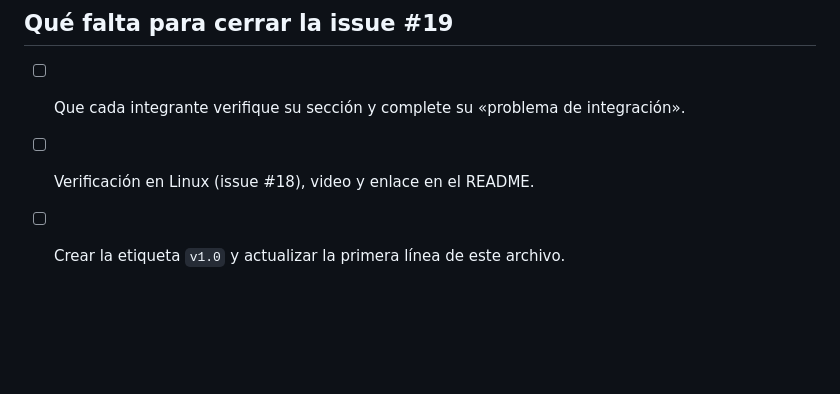
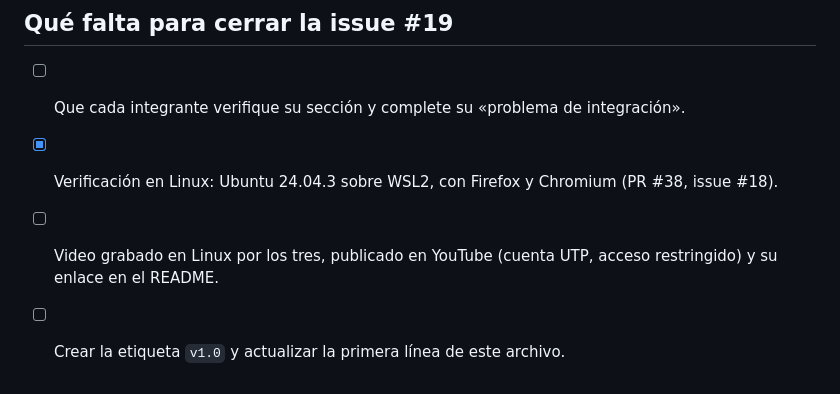
Before and after one commit to AlejandroRuiz444/blockout-UTP, a Markdown page: docs/CONTRIBUCIONES.md, the part around the change. GitHub-like rendering; blank space fills up the shorter version.

Commit message:
docs: CONTRIBUCIONES separa la verificación en Linux (hecha) del video (pendiente)
Preparado por Claude Code a petición de Alejandro. La lista «Qué falta para cerrar la issue #19» juntaba la verificación en Linux, el video y el enlace en un solo pendiente. La verificación en Linux ya está hecha (Ubuntu 24.04.3 sobre WSL2, Firefox y Chromium; PR #38, issue #18); lo que sigue pendiente es el video grabado en Linux por los tres, su publicación y el enlace en el README.

Co-Authored-By: Claude Sonnet 5.5 <noreply@anthropic.com>

```diff
--- a/docs/CONTRIBUCIONES.md
+++ b/docs/CONTRIBUCIONES.md
@@ -70,5 +70,6 @@ Ver [../AI_USAGE.md](../AI_USAGE.md). Cambios generados con IA integrados por PR
 ## Qué falta para cerrar la issue #19
 
 - [ ] Que cada integrante verifique su sección y complete su «problema de integración».
-- [ ] Verificación en Linux (issue #18), video y enlace en el README.
+- [x] Verificación en Linux: Ubuntu 24.04.3 sobre WSL2, con Firefox y Chromium (PR #38, issue #18).
+- [ ] Video grabado en Linux por los tres, publicado en YouTube (cuenta UTP, acceso restringido) y su enlace en el README.
 - [ ] Crear la etiqueta `v1.0` y actualizar la primera línea de este archivo.
```
